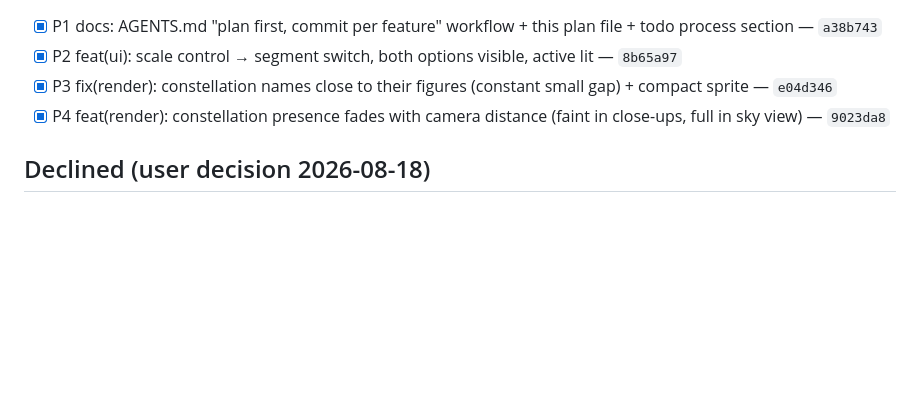
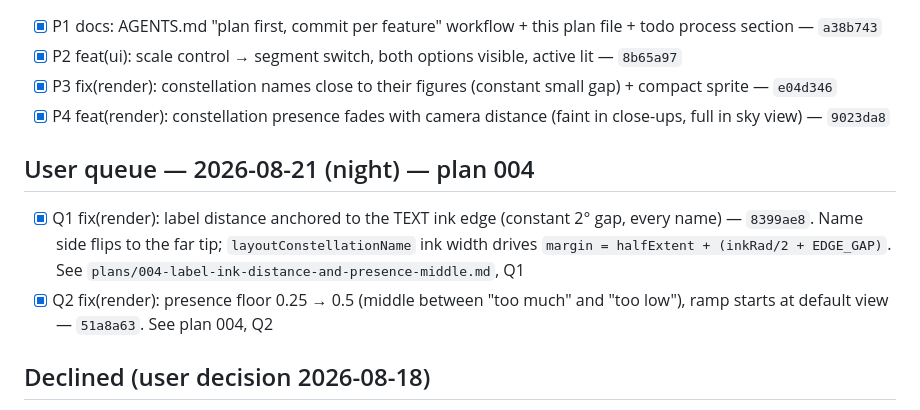
Before and after one commit to raphaeldelors-code/solar-system-3d, a Markdown page: todo.md, the part around the change. Rendered like a GitHub page; blank space fills up the shorter version.

Commit message:
docs: record plan 004 Q1/Q2 commit hashes in todo

```diff
--- a/todo.md
+++ b/todo.md
@@ -47,6 +47,11 @@ loader, constellation tour, tooltips, screenshot button).
 - [x] P3 fix(render): constellation names close to their figures (constant small gap) + compact sprite — `e04d346`
 - [x] P4 feat(render): constellation presence fades with camera distance (faint in close-ups, full in sky view) — `9023da8`
 
+## User queue — 2026-08-21 (night) — plan 004
+
+- [x] Q1 fix(render): label distance anchored to the TEXT ink edge (constant 2° gap, every name) — `8399ae8`. Name side flips to the far tip; `layoutConstellationName` ink width drives `margin = halfExtent + (inkRad/2 + EDGE_GAP)`. See `plans/004-label-ink-distance-and-presence-middle.md`, Q1
+- [x] Q2 fix(render): presence floor 0.25 → 0.5 (middle between "too much" and "too low"), ramp starts at default view — `51a8a63`. See plan 004, Q2
+
 ## Declined (user decision 2026-08-18)
 
 - Hohmann probe missions — declined
```
